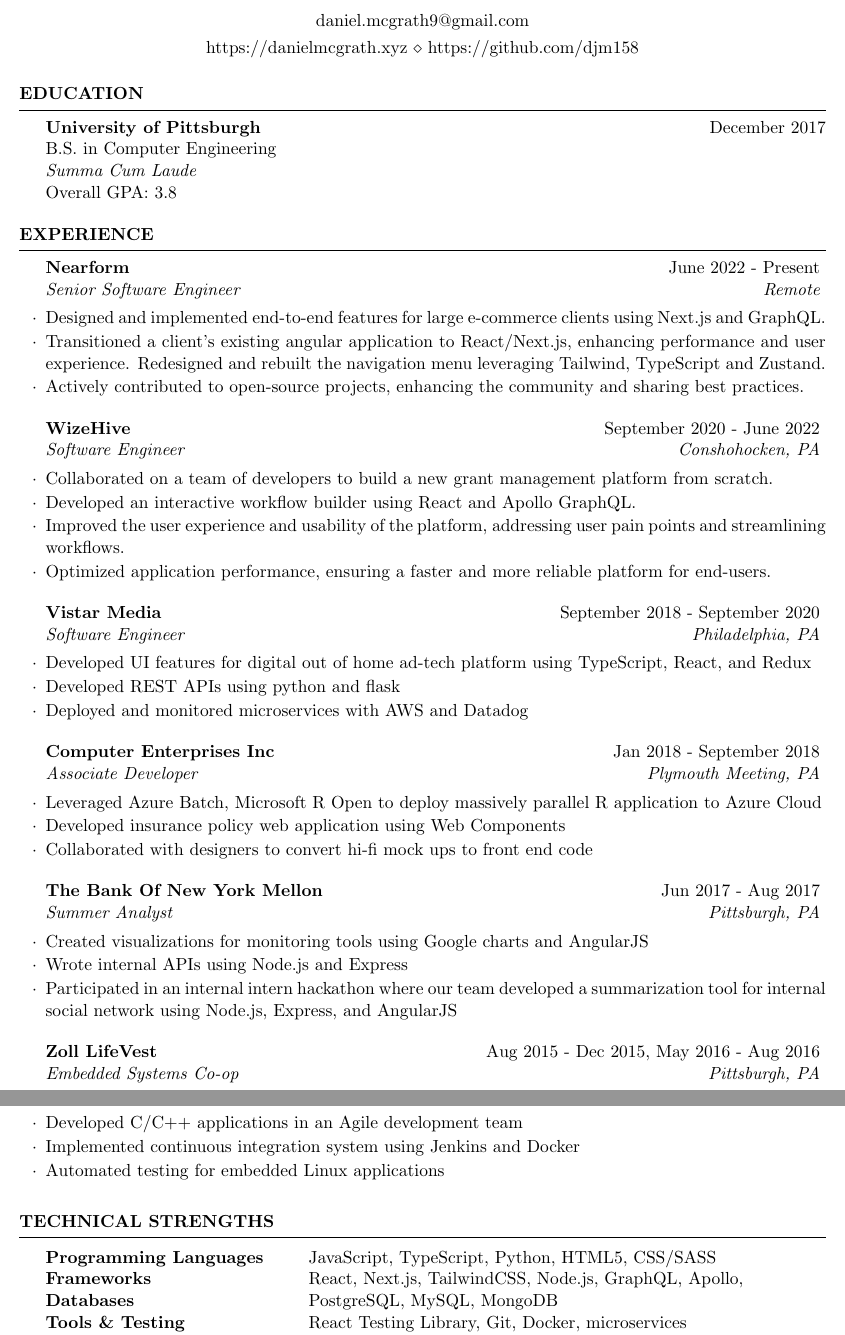
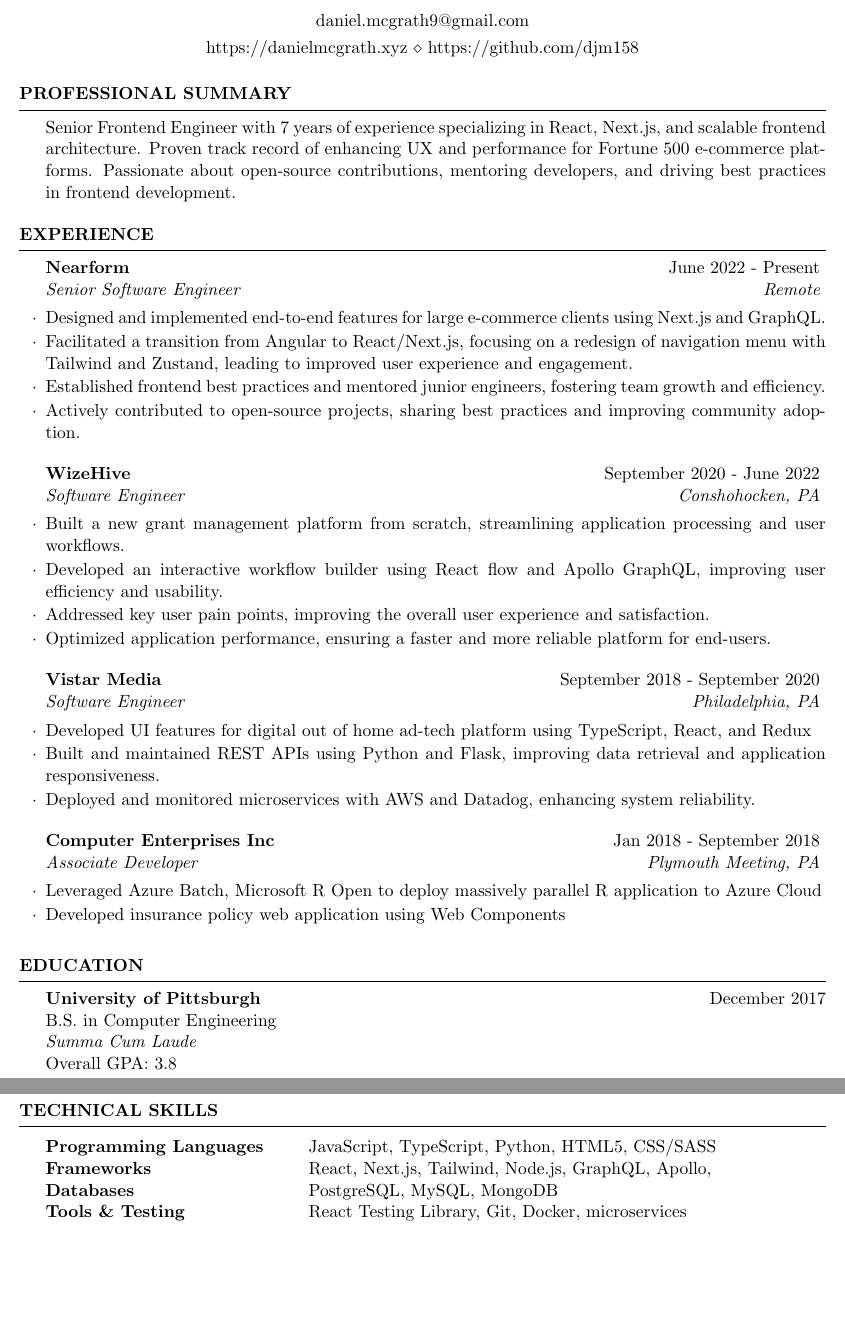
Before and after one commit to djm158/resume, a LaTeX CV (danmcgrathresume.tex): two parts of pages 1 and 2 of 2, joined at a grey line, cut so that both start at the same text, the shorter picture padded with empty space. Compiled offline with pdfLaTeX.

Commit message:
feat: add summary, remove internships, reorganize sections

```diff
--- a/danmcgrathresume.tex
+++ b/danmcgrathresume.tex
@@ -25,83 +25,72 @@
 \usepackage[left=0.75in,top=0.6in,right=0.75in,bottom=0.6in]{geometry} % Document margins
 
 \name{Daniel McGrath} % Your name
+%\address{Conshohocken, PA}
 \address{daniel.mcgrath9@gmail.com} % Your phone number and email
-\address{https://danielmcgrath.xyz \\ https://github.com/djm158}
+\address{https://danielmcgrath.xyz \\ https://github.com/djm158} % \\ https://www.linkedin.com/in/djmcg/}
 
 \begin{document}
 
 %----------------------------------------------------------------------------------------
-%	EDUCATION SECTION
+%	PROFESSIONAL SUMMARY SECTION
 %----------------------------------------------------------------------------------------
+\begin{rSection}{Professional Summary}
+Senior Frontend Engineer with 7 years of experience specializing in React, Next.js, and scalable frontend architecture. Proven track record of enhancing UX and performance for Fortune 500 e-commerce platforms. Passionate about open-source contributions, mentoring developers, and driving best practices in frontend development.
+\end{rSection}
 
-\begin{rSection}{Education}
 
-{\bf University of Pittsburgh} \hfill {December 2017} \\
-B.S. in Computer Engineering \\
-\textit{Summa Cum Laude} \\
-Overall GPA: 3.8
-
-\end{rSection}
 
 %----------------------------------------------------------------------------------------
 %	WORK EXPERIENCE SECTION
 %----------------------------------------------------------------------------------------
-
 \begin{rSection}{Experience}
-
 \begin{rSubsection}{Nearform}{June 2022 - Present}{Senior Software Engineer}{Remote}
 \item Designed and implemented end-to-end features for large e-commerce clients using Next.js and GraphQL.
-\item Transitioned a client’s existing angular application to React/Next.js, enhancing performance and user experience. Redesigned and rebuilt the navigation menu leveraging Tailwind, TypeScript and Zustand.
-\item Actively contributed to open-source projects, enhancing the community and sharing best practices.
+\item Facilitated a transition from Angular to React/Next.js, focusing on a redesign of navigation menu with Tailwind and Zustand, leading to improved user experience and engagement.
+\item Established frontend best practices and mentored junior engineers, fostering team growth and efficiency.
+\item Actively contributed to open-source projects, sharing best practices and improving community adoption.
 \end{rSubsection}
 
 \begin{rSubsection}{WizeHive}{September 2020 - June 2022}{Software Engineer}{Conshohocken, PA}
-\item Collaborated on a team of developers to build a new grant management platform from scratch.
-\item Developed an interactive workflow builder using React and Apollo GraphQL.
-\item Improved the user experience and usability of the platform, addressing user pain points and streamlining workflows.
+\item Built a new grant management platform from scratch, streamlining application processing and user workflows.
+\item Developed an interactive workflow builder using React flow and Apollo GraphQL, improving user efficiency and usability.
+\item Addressed key user pain points, improving the overall user experience and satisfaction.
 \item Optimized application performance, ensuring a faster and more reliable platform for end-users.
 \end{rSubsection}
 
 \begin{rSubsection}{Vistar Media}{September 2018 - September 2020}{Software Engineer}{Philadelphia, PA}
 \item Developed UI features for digital out of home ad-tech platform using TypeScript, React, and Redux
-\item Developed REST APIs using python and flask
-\item Deployed and monitored microservices with AWS and Datadog
+\item Built and maintained REST APIs using Python and Flask, improving data retrieval and application responsiveness.
+\item Deployed and monitored microservices with AWS and Datadog, enhancing system reliability.
 \end{rSubsection}
 
 \begin{rSubsection}{Computer Enterprises Inc}{Jan 2018 - September 2018}{Associate Developer}{Plymouth Meeting, PA}
 \item Leveraged Azure Batch, Microsoft R Open to deploy massively parallel R application to Azure Cloud
 \item Developed insurance policy web application using Web Components
-\item Collaborated with designers to convert hi-fi mock ups to front end code
 \end{rSubsection}
-
-\begin{rSubsection}{The Bank Of New York Mellon}{Jun 2017 - Aug 2017}{Summer Analyst}{Pittsburgh, PA}
-\item Created visualizations for monitoring tools using Google charts and AngularJS
-\item Wrote internal APIs using Node.js and Express
-\item Participated in an internal intern hackathon where our team developed a summarization tool for internal social network using Node.js, Express, and AngularJS
-\end{rSubsection}
-
-%------------------------------------------------
-
-\begin{rSubsection}{Zoll LifeVest}{Aug 2015 - Dec 2015, May 2016 - Aug 2016}{Embedded Systems Co-op}{Pittsburgh, PA}
-\item Developed C/C++ applications in an Agile development team
-\item Implemented continuous integration system using Jenkins and Docker
-\item Automated testing for embedded Linux applications
-\end{rSubsection}
-
-%------------------------------------------------
 
 
 \end{rSection}
+%----------------------------------------------------------------------------------------
+%	EDUCATION SECTION
+%----------------------------------------------------------------------------------------
+\begin{rSection}{Education}
 
+    {\bf University of Pittsburgh} \hfill {December 2017} \\
+    B.S. in Computer Engineering \\
+    \textit{Summa Cum Laude} \\
+    Overall GPA: 3.8
+
+    \end{rSection}
 %----------------------------------------------------------------------------------------
-%	TECHNICAL STRENGTHS SECTION
+%	TECHNICAL SKILLS SECTION
 %----------------------------------------------------------------------------------------
-
-\begin{rSection}{Technical Strengths}
+\pagebreak
+\begin{rSection}{Technical Skills}
 
 \begin{tabular}{ @{} >{\bfseries}l @{\hspace{6ex}} l }
 Programming Languages & JavaScript, TypeScript, Python, HTML5, CSS/SASS \\
-Frameworks & React, Next.js, TailwindCSS, Node.js, GraphQL, Apollo, \\
+Frameworks & React, Next.js, Tailwind, Node.js, GraphQL, Apollo, \\
 Databases & PostgreSQL, MySQL, MongoDB \\
 Tools \& Testing & React Testing Library, Git, Docker, microservices \\
 Cloud Platforms & AWS, Azure \\
```
